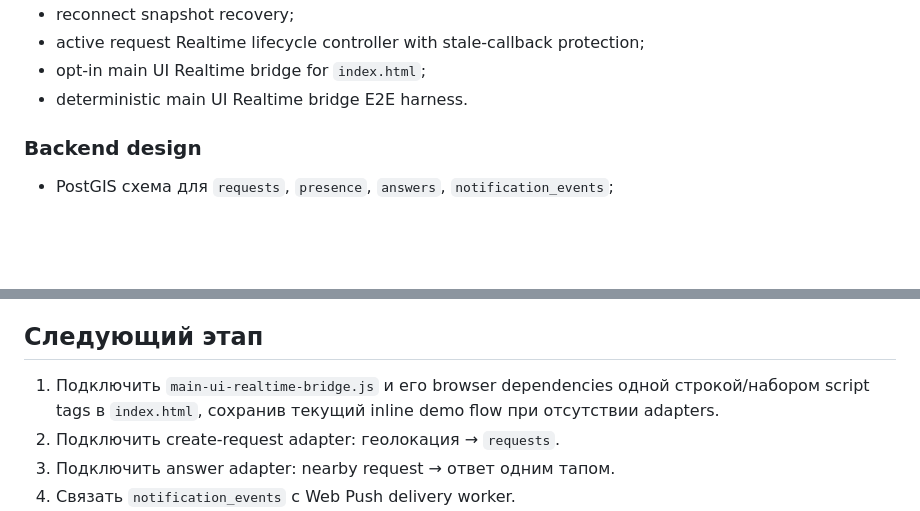
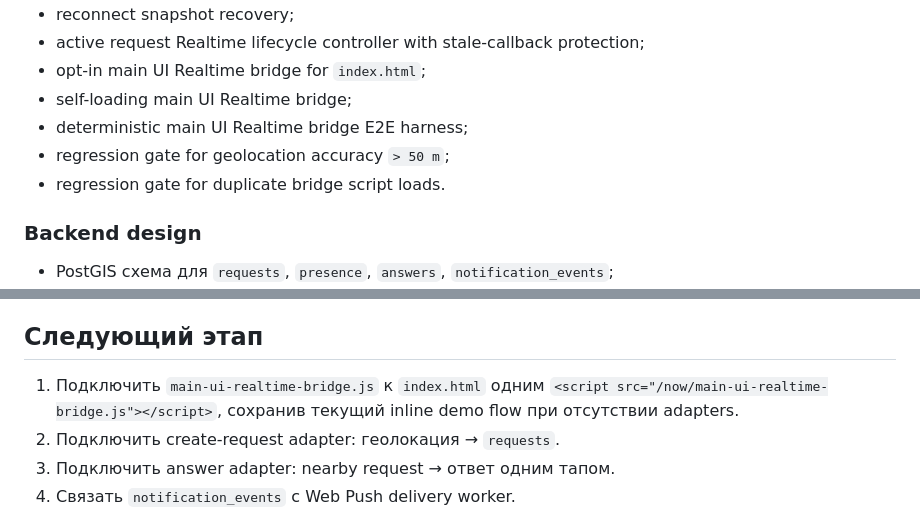
Before and after one commit to 7b964ktxpc-web/Studio, a Markdown page: now/README.md, 2 parts joined by grey strips. Rendered like a GitHub page; blank space fills up the shorter version.

Commit message:
Stage 65: document main UI bridge regression gates

```diff
--- a/now/README.md
+++ b/now/README.md
@@ -40,7 +40,10 @@
 - reconnect snapshot recovery;
 - active request Realtime lifecycle controller with stale-callback protection;
 - opt-in main UI Realtime bridge for `index.html`;
-- deterministic main UI Realtime bridge E2E harness.
+- self-loading main UI Realtime bridge;
+- deterministic main UI Realtime bridge E2E harness;
+- regression gate for geolocation accuracy `> 50 m`;
+- regression gate for duplicate bridge script loads.
 
 ### Backend design
 - PostGIS схема для `requests`, `presence`, `answers`, `notification_events`;
@@ -60,7 +63,7 @@
 
 ## Следующий этап
 
-1. Подключить `main-ui-realtime-bridge.js` и его browser dependencies одной строкой/набором script tags в `index.html`, сохранив текущий inline demo flow при отсутствии adapters.
+1. Подключить `main-ui-realtime-bridge.js` к `index.html` одним `<script src="/now/main-ui-realtime-bridge.js"></script>`, сохранив текущий inline demo flow при отсутствии adapters.
 2. Подключить create-request adapter: геолокация → `requests`.
 3. Подключить answer adapter: nearby request → ответ одним тапом.
 4. Связать `notification_events` с Web Push delivery worker.
```
